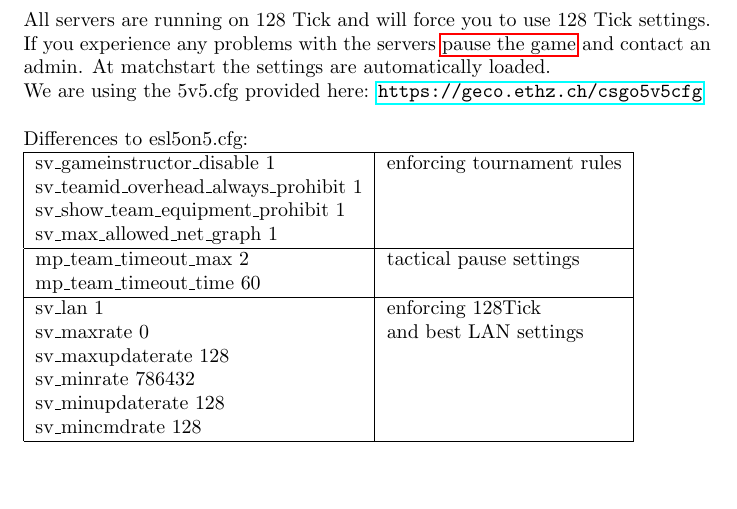
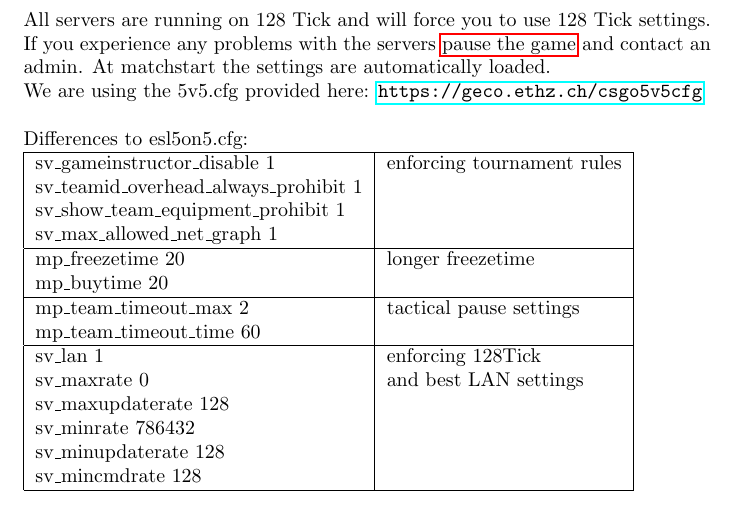
Before and after one commit to eileen2301/PolyLANDocuments, a LaTeX document (tournaments/csgo.tex): part of page 6 of 6, cut so that both start at the same text, the shorter picture padded with empty space. Compiled offline with pdfLaTeX.

Commit message:
increasing freeze and buytime

```diff
--- a/tournaments/csgo.tex
+++ b/tournaments/csgo.tex
@@ -139,6 +139,9 @@ Differences to esl5on5.cfg:\\
 	sv$\_$show$\_$team$\_$equipment$\_$prohibit 1 & \\
 	sv$\_$max$\_$allowed$\_$net$\_$graph 1 &  \\
 	\hline
+	mp$\_$freezetime 20 & longer freezetime\\
+	mp$\_$buytime 20 & \\
+	\hline
 	mp$\_$team$\_$timeout$\_$max 2 & tactical pause settings\\
 	mp$\_$team$\_$timeout$\_$time 60 & \\
 	\hline
```
Also changed, not shown: tournaments/csgo.pdf.
